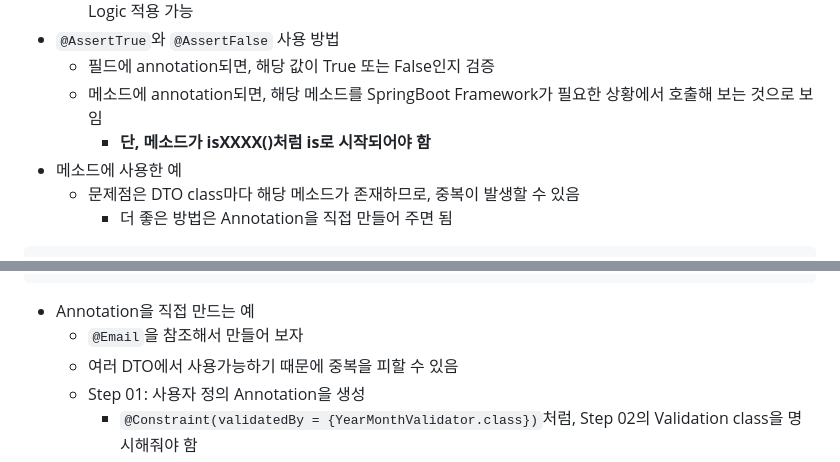
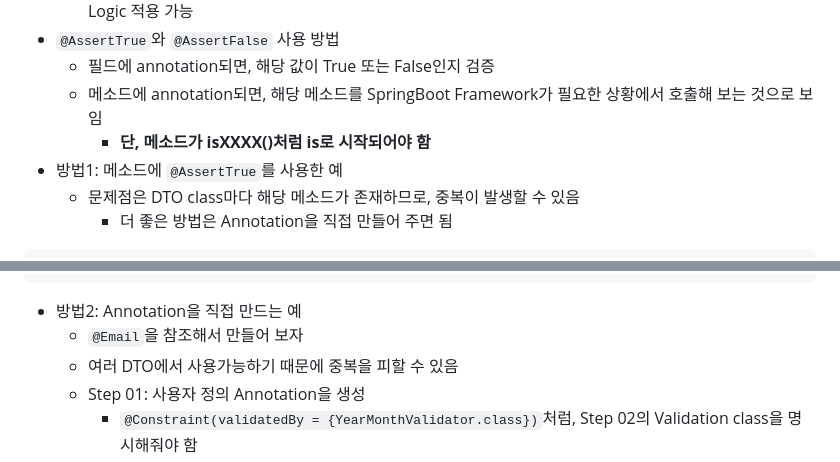
Before and after one commit to KyuSahm/springboot, a Markdown page: README.md, 2 parts joined by grey strips. Drawn GitHub-style.

````diff
--- a/README.md
+++ b/README.md
@@ -2495,7 +2495,7 @@ public class User {
   - 필드에 annotation되면, 해당 값이 True 또는 False인지 검증
   - 메소드에 annotation되면, 해당 메소드를 SpringBoot Framework가 필요한 상황에서 호출해 보는 것으로 보임
     - **단, 메소드가 isXXXX()처럼 is로 시작되어야 함**
-- 메소드에 사용한 예
+- 방법1: 메소드에 ``@AssertTrue``를 사용한 예
   - 문제점은 DTO class마다 해당 메소드가 존재하므로, 중복이 발생할 수 있음
     - 더 좋은 방법은 Annotation을 직접 만들어 주면 됨
 ```java
@@ -2577,7 +2577,7 @@ public class User {
     }
 }
 ```
-- Annotation을 직접 만드는 예
+- 방법2: Annotation을 직접 만드는 예
   - ``@Email``을 참조해서 만들어 보자
   - 여러 DTO에서 사용가능하기 때문에 중복을 피할 수 있음
   - Step 01: 사용자 정의 Annotation을 생성
````
Also changed, not shown: other parts of README.md (+142 -1 lines), images/Reference_Object_Validation.png (added), 3 other files.
